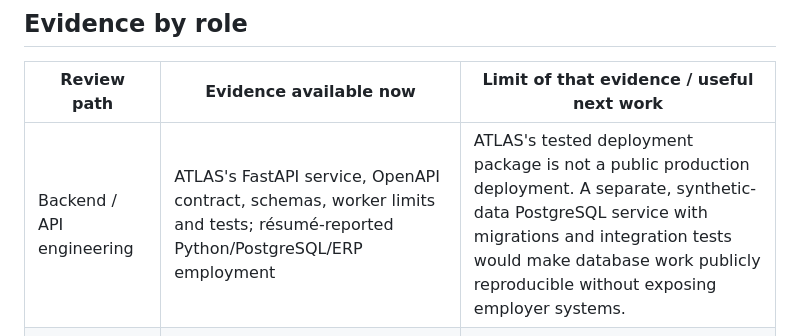
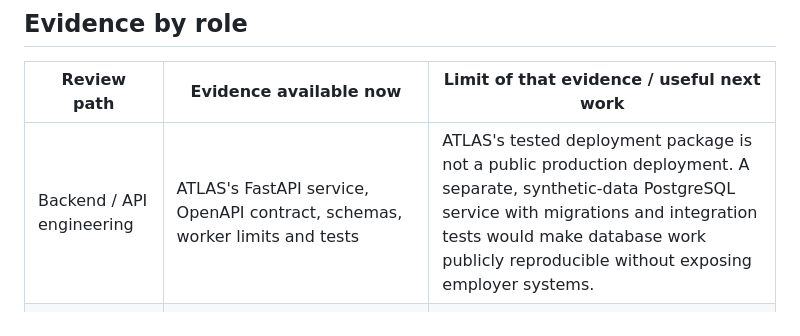
Before and after one commit to arthur-fay/arthur-fay.github.io, a Markdown page: docs/JOB_READINESS_2026-10-27.md, the part around the change. Rendered like a GitHub page.

```diff
--- a/docs/JOB_READINESS_2026-10-27.md
+++ b/docs/JOB_READINESS_2026-10-27.md
@@ -8,7 +8,7 @@ The existing work supports several distinct technical review paths. The homepage
 
 | Review path | Evidence available now | Limit of that evidence / useful next work |
 | --- | --- | --- |
-| Backend / API engineering | ATLAS's FastAPI service, OpenAPI contract, schemas, worker limits and tests; résumé-reported Python/PostgreSQL/ERP employment | ATLAS's tested deployment package is not a public production deployment. A separate, synthetic-data PostgreSQL service with migrations and integration tests would make database work publicly reproducible without exposing employer systems. |
+| Backend / API engineering | ATLAS's FastAPI service, OpenAPI contract, schemas, worker limits and tests | ATLAS's tested deployment package is not a public production deployment. A separate, synthetic-data PostgreSQL service with migrations and integration tests would make database work publicly reproducible without exposing employer systems. |
 | Frontend / full stack | ATLAS's React/TypeScript dashboard and generated API types; three live JavaScript labs with keyboard interaction and browser tests | The live labs use JavaScript, while the React dashboard is inspectable in source and runs locally. Keep that distinction clear in applications. |
 | Data analyst / BI | Original Power BI dashboard, PBIX/PDF, dimensional model and documented DAX; companion browser lab | The original analytics repository does not publish its SQL or preparation notebook. Recover and document those authentic files if available; do not manufacture a historical pipeline or treat hypothetical scenarios as business outcomes. |
 | QA / test automation | Unit tests with independent algorithm references, browser regression tests, CI, ATLAS API and property-based tests | Public project evidence is available; a dedicated professional QA title or production QA tenure is not established by these repositories. Prepare an interview explanation of a real defect and the regression test that caught it. |
```
Also changed, not shown: docs/PROFILE_ALIGNMENT_2026-10.md (+1 -1 lines), docs/RESUME_RECONCILIATION_2026-10-22.md (+2 -2 lines).
